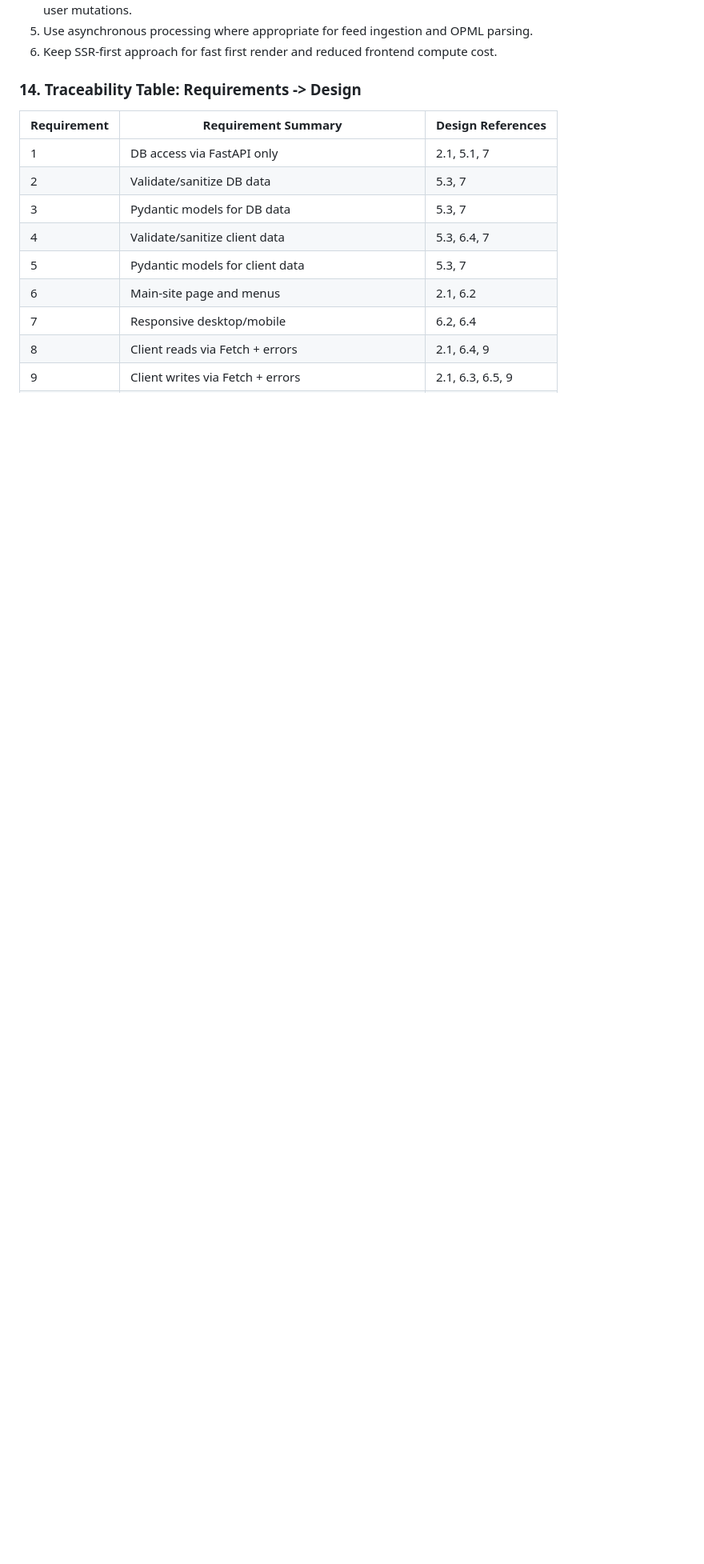
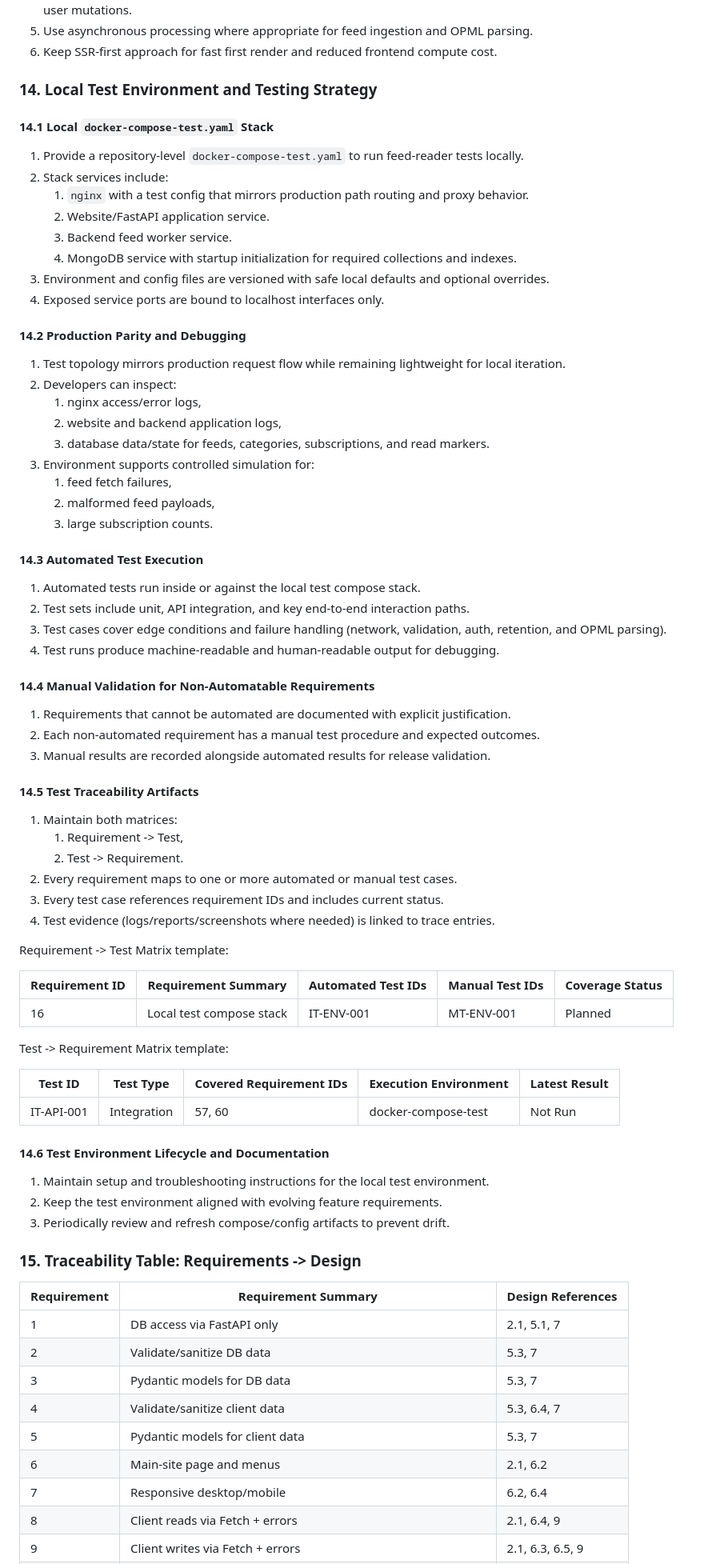
Before and after one commit to schleising/website3, a Markdown page: website/feeds/README.md, the part around one of its changes. Shown at 80% size. Rendered like a GitHub page; blank space fills up the shorter version.

```diff
--- a/website/feeds/README.md
+++ b/website/feeds/README.md
@@ -572,7 +592,72 @@ sequenceDiagram
 5. Use asynchronous processing where appropriate for feed ingestion and OPML parsing.
 6. Keep SSR-first approach for fast first render and reduced frontend compute cost.
 
-### 14. Traceability Table: Requirements -> Design
+### 14. Local Test Environment and Testing Strategy
+
+#### 14.1 Local `docker-compose-test.yaml` Stack
+
+1. Provide a repository-level `docker-compose-test.yaml` to run feed-reader tests locally.
+2. Stack services include:
+	1. `nginx` with a test config that mirrors production path routing and proxy behavior.
+	2. Website/FastAPI application service.
+	3. Backend feed worker service.
+	4. MongoDB service with startup initialization for required collections and indexes.
+3. Environment and config files are versioned with safe local defaults and optional overrides.
+4. Exposed service ports are bound to localhost interfaces only.
+
+#### 14.2 Production Parity and Debugging
+
+1. Test topology mirrors production request flow while remaining lightweight for local iteration.
+2. Developers can inspect:
+	1. nginx access/error logs,
+	2. website and backend application logs,
+	3. database data/state for feeds, categories, subscriptions, and read markers.
+3. Environment supports controlled simulation for:
+	1. feed fetch failures,
+	2. malformed feed payloads,
+	3. large subscription counts.
+
+#### 14.3 Automated Test Execution
+
+1. Automated tests run inside or against the local test compose stack.
+2. Test sets include unit, API integration, and key end-to-end interaction paths.
+3. Test cases cover edge conditions and failure handling (network, validation, auth, retention, and OPML parsing).
+4. Test runs produce machine-readable and human-readable output for debugging.
+
+#### 14.4 Manual Validation for Non-Automatable Requirements
+
+1. Requirements that cannot be automated are documented with explicit justification.
+2. Each non-automated requirement has a manual test procedure and expected outcomes.
+3. Manual results are recorded alongside automated results for release validation.
+
+#### 14.5 Test Traceability Artifacts
+
+1. Maintain both matrices:
+	1. Requirement -> Test,
+	2. Test -> Requirement.
+2. Every requirement maps to one or more automated or manual test cases.
+3. Every test case references requirement IDs and includes current status.
+4. Test evidence (logs/reports/screenshots where needed) is linked to trace entries.
+
+Requirement -> Test Matrix template:
+
+| Requirement ID | Requirement Summary | Automated Test IDs | Manual Test IDs | Coverage Status |
+| --- | --- | --- | --- | --- |
+| 16 | Local test compose stack | IT-ENV-001 | MT-ENV-001 | Planned |
+
+Test -> Requirement Matrix template:
+
+| Test ID | Test Type | Covered Requirement IDs | Execution Environment | Latest Result |
+| --- | --- | --- | --- | --- |
+| IT-API-001 | Integration | 57, 60 | docker-compose-test | Not Run |
+
+#### 14.6 Test Environment Lifecycle and Documentation
+
+1. Maintain setup and troubleshooting instructions for the local test environment.
+2. Keep the test environment aligned with evolving feature requirements.
+3. Periodically review and refresh compose/config artifacts to prevent drift.
+
+### 15. Traceability Table: Requirements -> Design
 
 | Requirement | Requirement Summary | Design References |
 | --- | --- | --- |
```
Also changed, not shown: other parts of website/feeds/README.md (+109 -69 lines).
